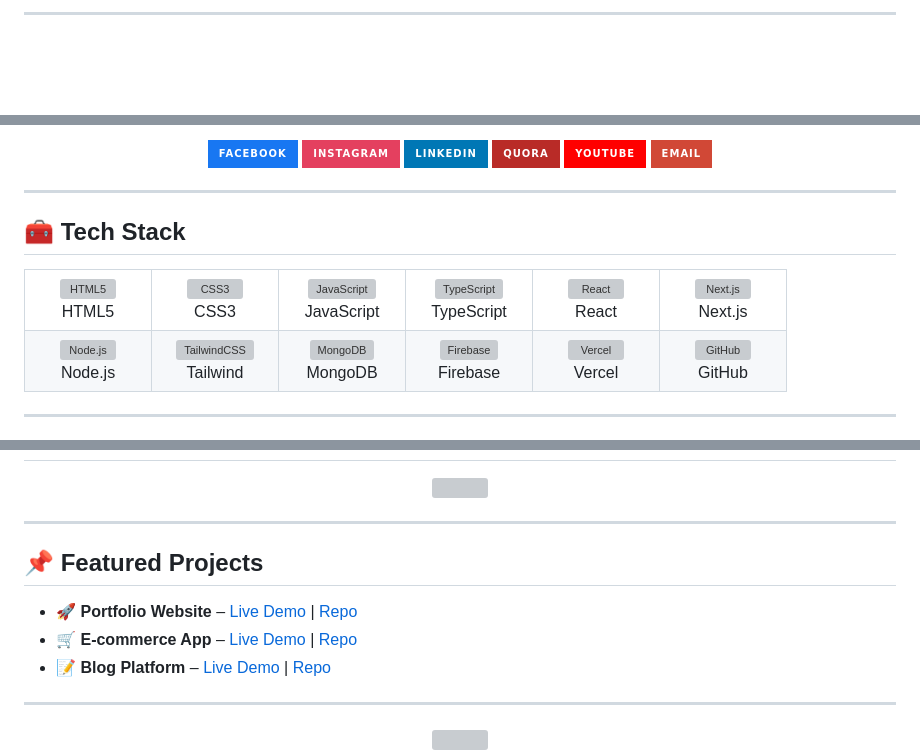
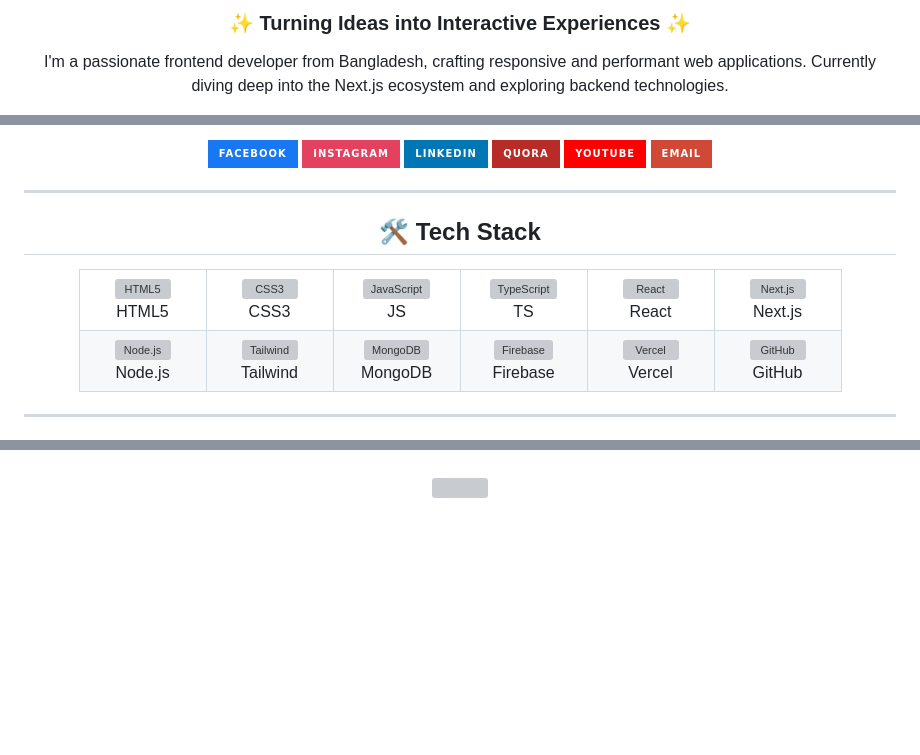
Before and after one commit to mdakashislam1s/Akash, a Markdown page: README.md, 3 parts joined by grey strips. GitHub-like rendering; badges without logos; blank space fills up the shorter version; grey boxes are pictures that could not be loaded.

```diff
--- a/README.md
+++ b/README.md
@@ -3,4 +4,8 @@
 </div>
 
----
+<!--- Introduction --->
+<div align="center">
+  <h3>✨ Turning Ideas into Interactive Experiences ✨</h3>
+  <p>I'm a passionate frontend developer from Bangladesh, crafting responsive and performant web applications. Currently diving deep into the Next.js ecosystem and exploring backend technologies.</p>
+</div>
 
@@ -40,50 +43,28 @@ I'm a passionate frontend developer from **Bangladesh** who loves crafting beaut
 
 ---
 
-## 🧰 Tech Stack
-
-<table align="center">
-  <tr>
-    <td align="center" width="100">
-      <img src="https://skillicons.dev/icons?i=html" width="48" height="48" alt="HTML5" /><br/>HTML5
-    </td>
-    <td align="center" width="100">
-      <img src="https://skillicons.dev/icons?i=css" width="48" height="48" alt="CSS3" /><br/>CSS3
-    </td>
-    <td align="center" width="100">
-      <img src="https://skillicons.dev/icons?i=js" width="48" height="48" alt="JavaScript" /><br/>JavaScript
-    </td>
-    <td align="center" width="100">
-      <img src="https://skillicons.dev/icons?i=ts" width="48" height="48" alt="TypeScript" /><br/>TypeScript
-    </td>
-    <td align="center" width="100">
-      <img src="https://skillicons.dev/icons?i=react" width="48" height="48" alt="React" /><br/>React
-    </td>
-    <td align="center" width="100">
-      <img src="https://skillicons.dev/icons?i=nextjs" width="48" height="48" alt="Next.js" /><br/>Next.js
-    </td>
-  </tr>
-  <tr>
-    <td align="center" width="100">
-      <img src="https://skillicons.dev/icons?i=nodejs" width="48" height="48" alt="Node.js" /><br/>Node.js
-    </td>
-    <td align="center" width="100">
-      <img src="https://skillicons.dev/icons?i=tailwind" width="48" height="48" alt="TailwindCSS" /><br/>Tailwind
-    </td>
-    <td align="center" width="100">
-      <img src="https://skillicons.dev/icons?i=mongodb" width="48" height="48" alt="MongoDB" /><br/>MongoDB
-    </td>
-    <td align="center" width="100">
-      <img src="https://skillicons.dev/icons?i=firebase" width="48" height="48" alt="Firebase" /><br/>Firebase
-    </td>
-    <td align="center" width="100">
-      <img src="https://skillicons.dev/icons?i=vercel" width="48" height="48" alt="Vercel" /><br/>Vercel
-    </td>
-    <td align="center" width="100">
-      <img src="https://skillicons.dev/icons?i=github" width="48" height="48" alt="GitHub" /><br/>GitHub
-    </td>
-  </tr>
-</table>
+<!--- Tech Stack (Grid with Icons & Labels) --->
+<h2 align="center">🛠️ Tech Stack</h2>
+<div align="center">
+  <table>
+    <tr>
+      <td align="center" width="100"><img src="https://skillicons.dev/icons?i=html" width="48" height="48" alt="HTML5" /><br/>HTML5</td>
+      <td align="center" width="100"><img src="https://skillicons.dev/icons?i=css" width="48" height="48" alt="CSS3" /><br/>CSS3</td>
+      <td align="center" width="100"><img src="https://skillicons.dev/icons?i=js" width="48" height="48" alt="JavaScript" /><br/>JS</td>
+      <td align="center" width="100"><img src="https://skillicons.dev/icons?i=ts" width="48" height="48" alt="TypeScript" /><br/>TS</td>
+      <td align="center" width="100"><img src="https://skillicons.dev/icons?i=react" width="48" height="48" alt="React" /><br/>React</td>
+      <td align="center" width="100"><img src="https://skillicons.dev/icons?i=nextjs" width="48" height="48" alt="Next.js" /><br/>Next.js</td>
+    </tr>
+    <tr>
+      <td align="center" width="100"><img src="https://skillicons.dev/icons?i=nodejs" width="48" height="48" alt="Node.js" /><br/>Node.js</td>
+      <td align="center" width="100"><img src="https://skillicons.dev/icons?i=tailwind" width="48" height="48" alt="Tailwind" /><br/>Tailwind</td>
+      <td align="center" width="100"><img src="https://skillicons.dev/icons?i=mongodb" width="48" height="48" alt="MongoDB" /><br/>MongoDB</td>
+      <td align="center" width="100"><img src="https://skillicons.dev/icons?i=firebase" width="48" height="48" alt="Firebase" /><br/>Firebase</td>
+      <td align="center" width="100"><img src="https://skillicons.dev/icons?i=vercel" width="48" height="48" alt="Vercel" /><br/>Vercel</td>
+      <td align="center" width="100"><img src="https://skillicons.dev/icons?i=github" width="48" height="48" alt="GitHub" /><br/>GitHub</td>
+    </tr>
+  </table>
+</div>
 
 ---
 
@@ -114,14 +121,4 @@ I'm a passionate frontend developer from **Bangladesh** who loves crafting beaut
   <img src="https://quotes-github-readme.vercel.app/api?type=horizontal&theme=radical" />
 </div>
 
----
-
-## 📌 Featured Projects
-
-- 🚀 **Portfolio Website** – [Live Demo](https://your-portfolio-link.com) | [Repo](https://github.com/mdakashislam1s/portfolio)
-- 🛒 **E‑commerce App** – [Live Demo](https://your-ecommerce-link.com) | [Repo](https://github.com/mdakashislam1s/ecommerce-app)
-- 📝 **Blog Platform** – [Live Demo](https://your-blog-link.com) | [Repo](https://github.com/mdakashislam1s/blog)
-
----
-
 <div align="center">
```
Also changed, not shown: other parts of README.md (+60 -32 lines).
